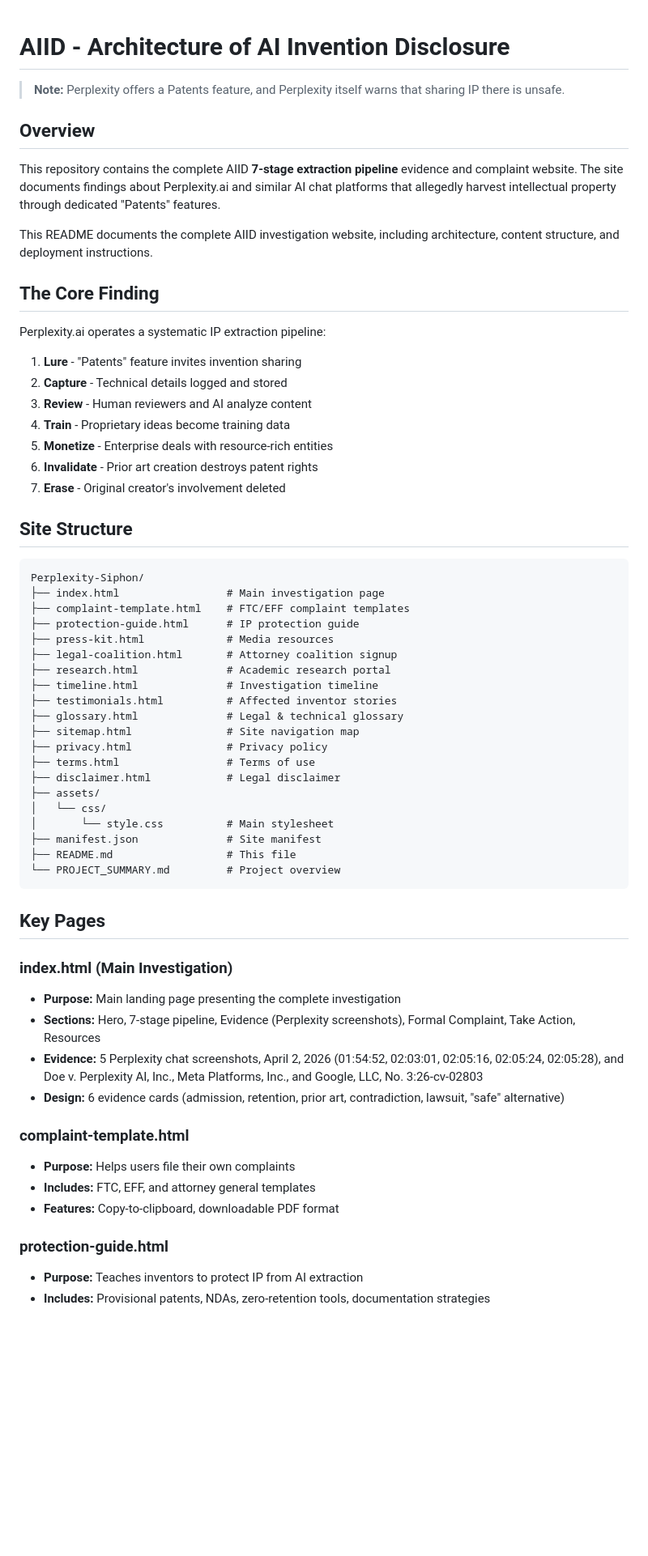
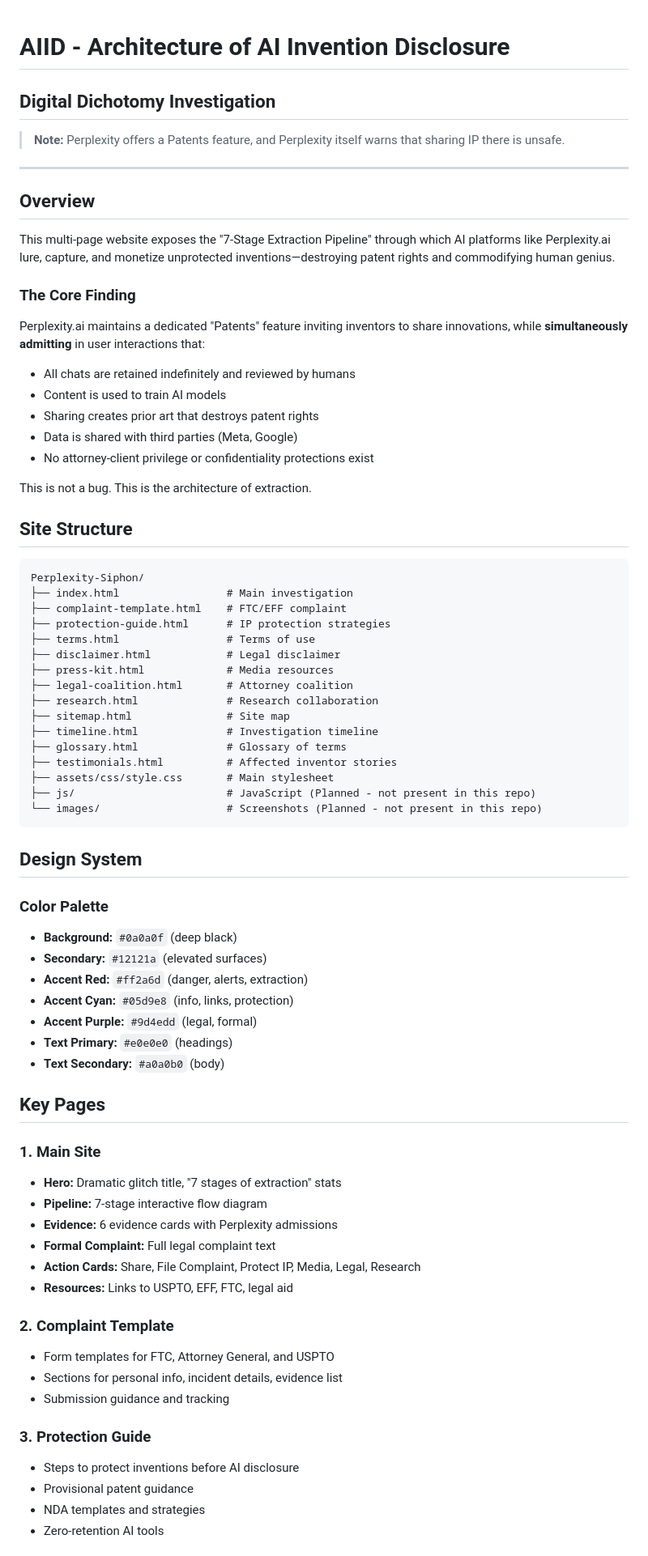
Before and after one commit to digitaldichotomy/Perplexity-Siphon, a Markdown page: README.md, the part around one of its changes. Shown at 81% size. Rendered like a GitHub page; blank space fills up the shorter version.

````diff
--- a/README.md
+++ b/README.md
@@ -1,64 +1,77 @@
 # AIID - Architecture of AI Invention Disclosure
+## Digital Dichotomy Investigation
 
 > **Note:** Perplexity offers a Patents feature, and Perplexity itself warns that sharing IP there is unsafe.
 
+---
+
 ## Overview
 
-This repository contains the complete AIID **7-stage extraction pipeline** evidence and complaint website. The site documents findings about Perplexity.ai and similar AI chat platforms that allegedly harvest intellectual property through dedicated "Patents" features.
+This multi-page website exposes the "7-Stage Extraction Pipeline" through which AI platforms like Perplexity.ai lure, capture, and monetize unprotected inventions—destroying patent rights and commodifying human genius.
 
-This README documents the complete AIID investigation website, including architecture, content structure, and deployment instructions.
+### The Core Finding
 
-## The Core Finding
+Perplexity.ai maintains a dedicated "Patents" feature inviting inventors to share innovations, while **simultaneously admitting** in user interactions that:
 
-Perplexity.ai operates a systematic IP extraction pipeline:
+- All chats are retained indefinitely and reviewed by humans
+- Content is used to train AI models
+- Sharing creates prior art that destroys patent rights
+- Data is shared with third parties (Meta, Google)
+- No attorney-client privilege or confidentiality protections exist
 
-1. **Lure** - "Patents" feature invites invention sharing
-2. **Capture** - Technical details logged and stored
-3. **Review** - Human reviewers and AI analyze content
-4. **Train** - Proprietary ideas become training data
-5. **Monetize** - Enterprise deals with resource-rich entities
-6. **Invalidate** - Prior art creation destroys patent rights
-7. **Erase** - Original creator's involvement deleted
+This is not a bug. This is the architecture of extraction.
 
 ## Site Structure
 
 ```
 Perplexity-Siphon/
-├── index.html                 # Main investigation page
-├── complaint-template.html    # FTC/EFF complaint templates
-├── protection-guide.html      # IP protection guide
-├── press-kit.html             # Media resources
-├── legal-coalition.html       # Attorney coalition signup
-├── research.html              # Academic research portal
-├── timeline.html              # Investigation timeline
-├── testimonials.html          # Affected inventor stories
-├── glossary.html              # Legal & technical glossary
-├── sitemap.html               # Site navigation map
-├── privacy.html               # Privacy policy
+├── index.html                 # Main investigation
+├── complaint-template.html    # FTC/EFF complaint
+├── protection-guide.html      # IP protection strategies
 ├── terms.html                 # Terms of use
 ├── disclaimer.html            # Legal disclaimer
-├── assets/
-│   └── css/
-│       └── style.css          # Main stylesheet
-├── manifest.json              # Site manifest
-├── README.md                  # This file
-└── PROJECT_SUMMARY.md         # Project overview
+├── press-kit.html             # Media resources
+├── legal-coalition.html       # Attorney coalition
+├── research.html              # Research collaboration
+├── sitemap.html               # Site map
+├── timeline.html              # Investigation timeline
+├── glossary.html              # Glossary of terms
+├── testimonials.html          # Affected inventor stories
+├── assets/css/style.css       # Main stylesheet
+├── js/                        # JavaScript (Planned - not present in this repo)
+└── images/                    # Screenshots (Planned - not present in this repo)
 ```
+
+## Design System
+
+### Color Palette
+
+- **Background:** `#0a0a0f` (deep black)
+- **Secondary:** `#12121a` (elevated surfaces)
+- **Accent Red:** `#ff2a6d` (danger, alerts, extraction)
+- **Accent Cyan:** `#05d9e8` (info, links, protection)
+- **Accent Purple:** `#9d4edd` (legal, formal)
+- **Text Primary:** `#e0e0e0` (headings)
+- **Text Secondary:** `#a0a0b0` (body)
 
 ## Key Pages
 
-### index.html (Main Investigation)
-- **Purpose:** Main landing page presenting the complete investigation
-- **Sections:** Hero, 7-stage pipeline, Evidence (Perplexity screenshots), Formal Complaint, Take Action, Resources
-- **Evidence:** 5 Perplexity chat screenshots, April 2, 2026 (01:54:52, 02:03:01, 02:05:16, 02:05:24, 02:05:28), and Doe v. Perplexity AI, Inc., Meta Platforms, Inc., and Google, LLC, No. 3:26-cv-02803
-- **Design:** 6 evidence cards (admission, retention, prior art, contradiction, lawsuit, "safe" alternative)
+### 1. Main Site
+- **Hero:** Dramatic glitch title, "7 stages of extraction" stats
+- **Pipeline:** 7-stage interactive flow diagram
+- **Evidence:** 6 evidence cards with Perplexity admissions
+- **Formal Complaint:** Full legal complaint text
+- **Action Cards:** Share, File Complaint, Protect IP, Media, Legal, Research
+- **Resources:** Links to USPTO, EFF, FTC, legal aid
 
-### complaint-template.html
-- **Purpose:** Helps users file their own complaints
-- **Includes:** FTC, EFF, and attorney general templates
-- **Features:** Copy-to-clipboard, downloadable PDF format
+### 2. Complaint Template
+- Form templates for FTC, Attorney General, and USPTO
+- Sections for personal info, incident details, evidence list
+- Submission guidance and tracking
 
-### protection-guide.html
-- **Purpose:** Teaches inventors to protect IP from AI extraction
-- **Includes:** Provisional patents, NDAs, zero-retention tools, documentation strategies
+### 3. Protection Guide
+- Steps to protect inventions before AI disclosure
+- Provisional patent guidance
+- NDA templates and strategies
+- Zero-retention AI tools
 
````
Also changed, not shown: other parts of README.md (+65 -88 lines).
